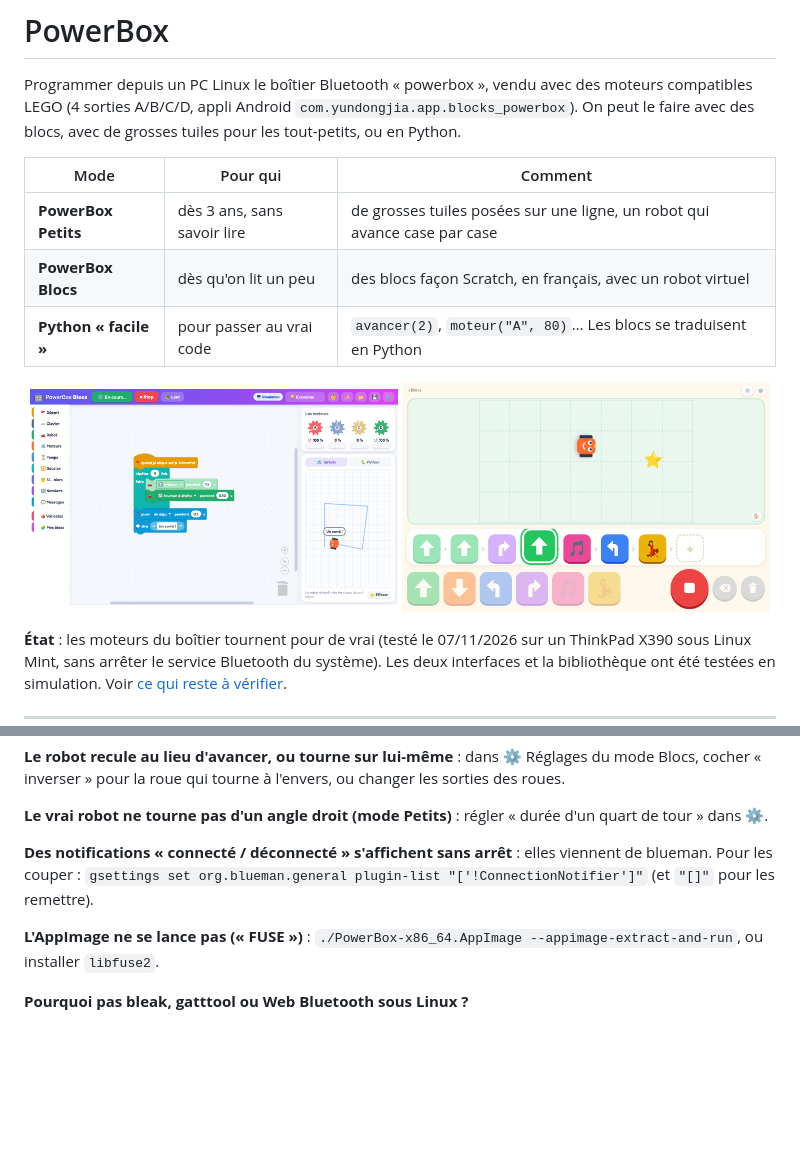
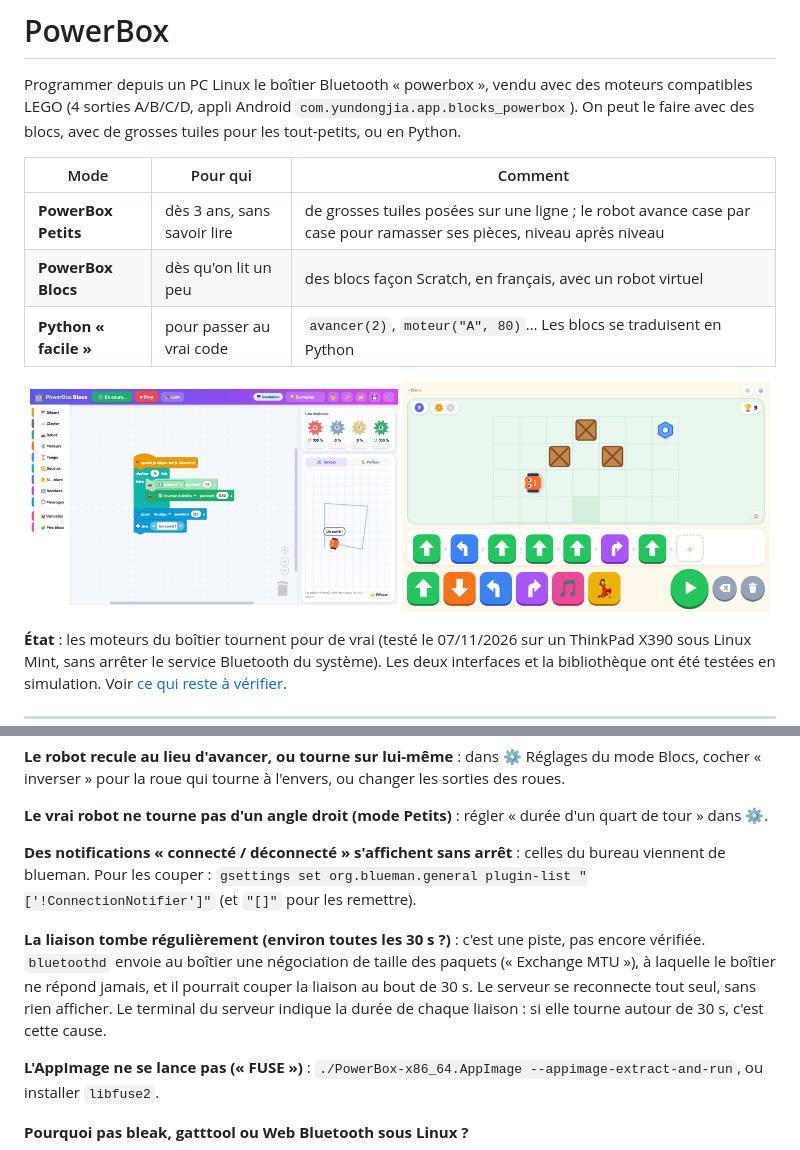
Before and after one commit to julienrat/Powerbox_Block, a Markdown page: README.md, 2 parts joined by grey strips. Rendered like a GitHub page; pictures changed too: docs/images/petits.png; blank space fills up the shorter version.

```diff
--- a/README.md
+++ b/README.md
@@ -6,7 +6,7 @@ avec des blocs, avec de grosses tuiles pour les tout-petits, ou en Python.
 
 | Mode | Pour qui | Comment |
 |---|---|---|
-| **PowerBox Petits** | dès 3 ans, sans savoir lire | de grosses tuiles posées sur une ligne, un robot qui avance case par case |
+| **PowerBox Petits** | dès 3 ans, sans savoir lire | de grosses tuiles posées sur une ligne ; le robot avance case par case pour ramasser ses pièces, niveau après niveau |
 | **PowerBox Blocs** | dès qu'on lit un peu | des blocs façon Scratch, en français, avec un robot virtuel |
 | **Python « facile »** | pour passer au vrai code | `avancer(2)`, `moteur("A", 80)`… Les blocs se traduisent en Python |
 
@@ -283,10 +306,16 @@ cocher « inverser » pour la roue qui tourne à l'envers, ou changer les sortie
 **Le vrai robot ne tourne pas d'un angle droit (mode Petits)** : régler « durée d'un quart de tour »
 dans ⚙️.
 
-**Des notifications « connecté / déconnecté » s'affichent sans arrêt** : elles viennent de blueman.
-Pour les couper :
+**Des notifications « connecté / déconnecté » s'affichent sans arrêt** : celles du bureau viennent de
+blueman. Pour les couper :
 `gsettings set org.blueman.general plugin-list "['!ConnectionNotifier']"`
 (et `"[]"` pour les remettre).
+
+**La liaison tombe régulièrement (environ toutes les 30 s ?)** : c'est une piste, pas encore vérifiée.
+`bluetoothd` envoie au boîtier une négociation de taille des paquets (« Exchange MTU »), à laquelle
+le boîtier ne répond jamais, et il pourrait couper la liaison au bout de 30 s. Le serveur se
+reconnecte tout seul, sans rien afficher. Le terminal du serveur indique la durée de chaque
+liaison : si elle tourne autour de 30 s, c'est cette cause.
 
 **L'AppImage ne se lance pas (« FUSE »)** : `./PowerBox-x86_64.AppImage --appimage-extract-and-run`,
 ou installer `libfuse2`.
```
Also changed, not shown: other parts of README.md (+32 -9 lines), 7 other files.
